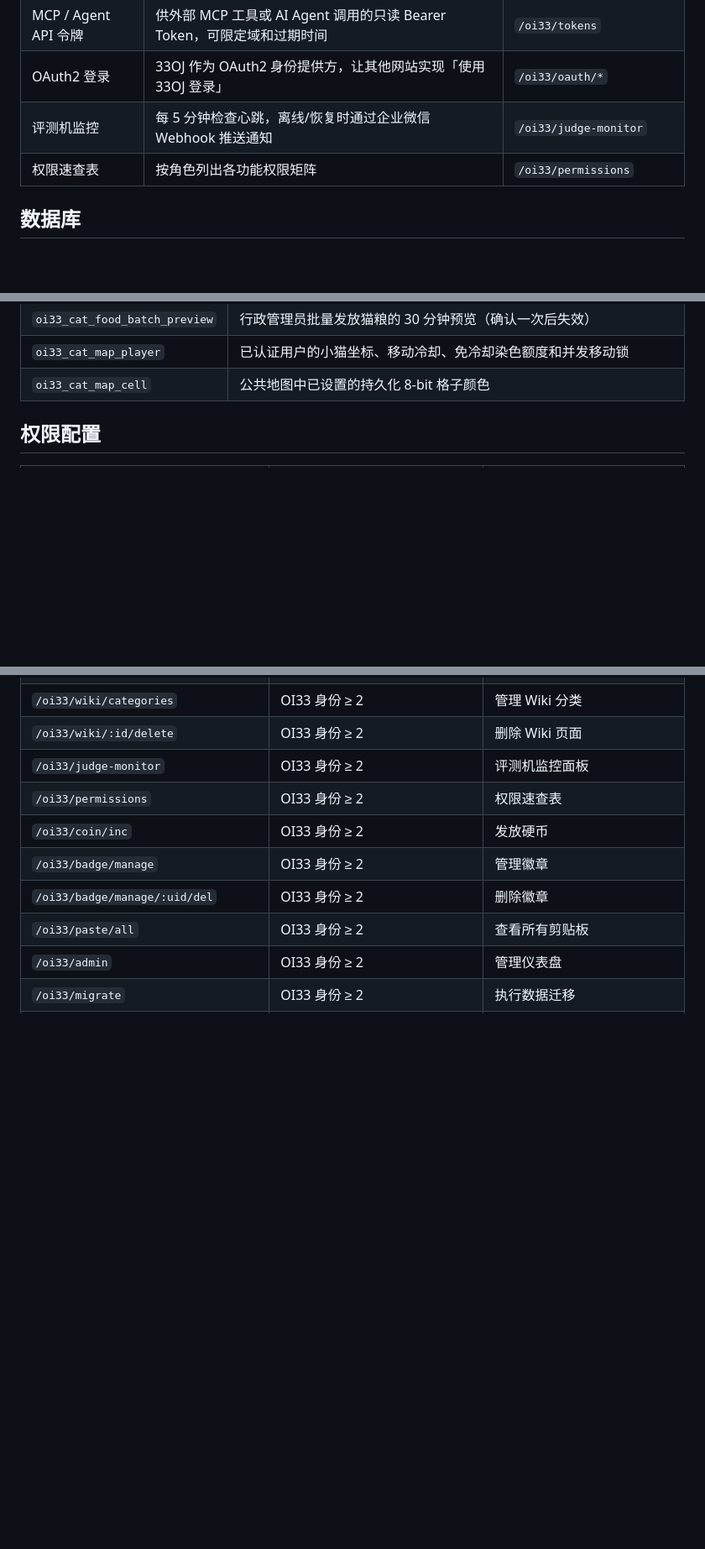
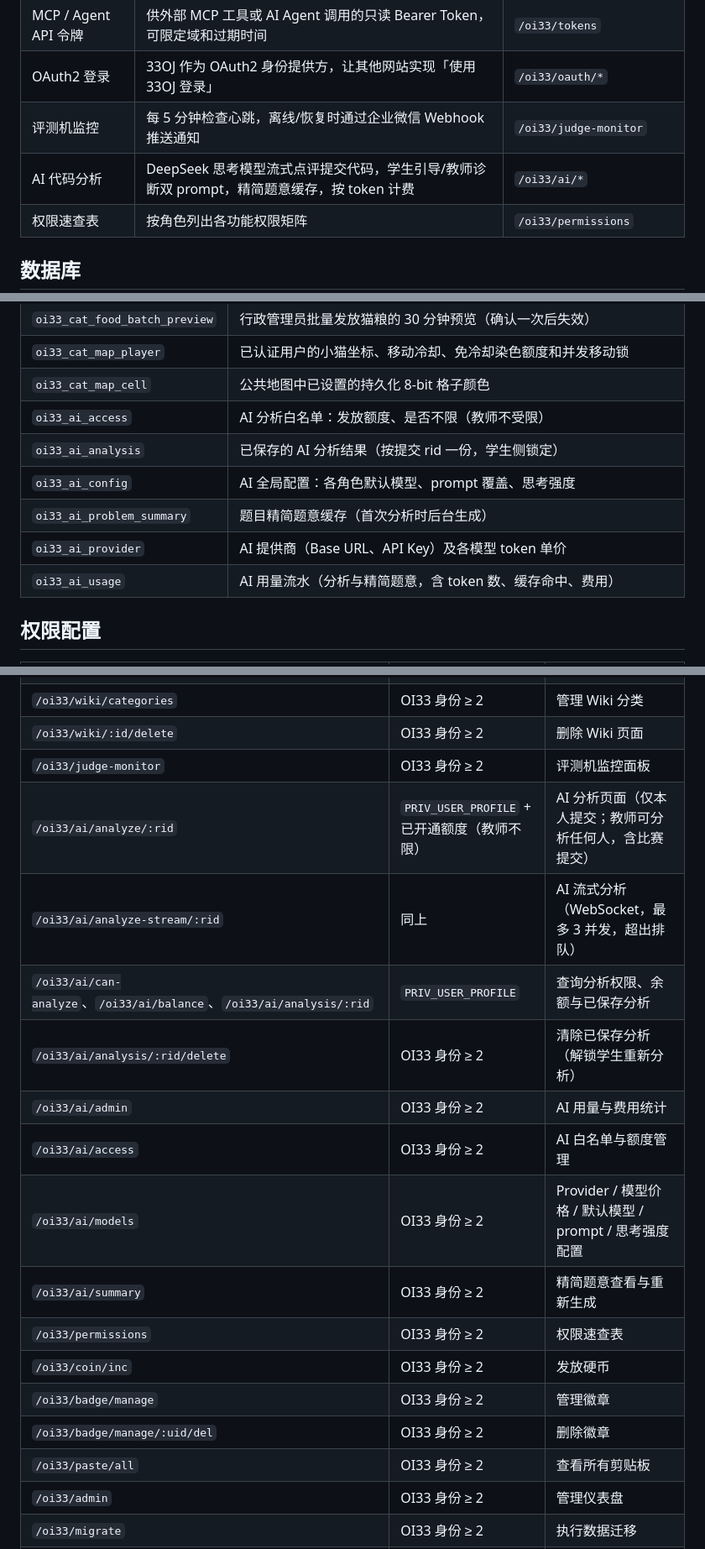
Before and after one commit to open33oj/OI33, a Markdown page: README.md, 3 parts joined by grey strips. Shown at 84% size. GitHub-like rendering; blank space fills up the shorter version.

Commit message:
docs: document AI analysis module in README

```diff
--- a/README.md
+++ b/README.md
@@ -32,6 +32,7 @@
 | MCP / Agent API 令牌 | 供外部 MCP 工具或 AI Agent 调用的只读 Bearer Token，可限定域和过期时间 | `/oi33/tokens` |
 | OAuth2 登录 | 33OJ 作为 OAuth2 身份提供方，让其他网站实现「使用 33OJ 登录」 | `/oi33/oauth/*` |
 | 评测机监控 | 每 5 分钟检查心跳，离线/恢复时通过企业微信 Webhook 推送通知 | `/oi33/judge-monitor` |
+| AI 代码分析 | DeepSeek 思考模型流式点评提交代码，学生引导/教师诊断双 prompt，精简题意缓存，按 token 计费 | `/oi33/ai/*` |
 | 权限速查表 | 按角色列出各功能权限矩阵 | `/oi33/permissions` |
 
 ## 数据库
@@ -58,6 +59,12 @@
 | `oi33_cat_food_batch_preview` | 行政管理员批量发放猫粮的 30 分钟预览（确认一次后失效） |
 | `oi33_cat_map_player` | 已认证用户的小猫坐标、移动冷却、免冷却染色额度和并发移动锁 |
 | `oi33_cat_map_cell` | 公共地图中已设置的持久化 8-bit 格子颜色 |
+| `oi33_ai_access` | AI 分析白名单：发放额度、是否不限（教师不受限） |
+| `oi33_ai_analysis` | 已保存的 AI 分析结果（按提交 rid 一份，学生侧锁定） |
+| `oi33_ai_config` | AI 全局配置：各角色默认模型、prompt 覆盖、思考强度 |
+| `oi33_ai_problem_summary` | 题目精简题意缓存（首次分析时后台生成） |
+| `oi33_ai_provider` | AI 提供商（Base URL、API Key）及各模型 token 单价 |
+| `oi33_ai_usage` | AI 用量流水（分析与精简题意，含 token 数、缓存命中、费用） |
 
 ## 权限配置
 
@@ -104,6 +111,14 @@
 | `/oi33/wiki/categories` | OI33 身份 ≥ 2 | 管理 Wiki 分类 |
 | `/oi33/wiki/:id/delete` | OI33 身份 ≥ 2 | 删除 Wiki 页面 |
 | `/oi33/judge-monitor` | OI33 身份 ≥ 2 | 评测机监控面板 |
+| `/oi33/ai/analyze/:rid` | `PRIV_USER_PROFILE` + 已开通额度（教师不限） | AI 分析页面（仅本人提交；教师可分析任何人，含比赛提交） |
+| `/oi33/ai/analyze-stream/:rid` | 同上 | AI 流式分析（WebSocket，最多 3 并发，超出排队） |
+| `/oi33/ai/can-analyze`、`/oi33/ai/balance`、`/oi33/ai/analysis/:rid` | `PRIV_USER_PROFILE` | 查询分析权限、余额与已保存分析 |
+| `/oi33/ai/analysis/:rid/delete` | OI33 身份 ≥ 2 | 清除已保存分析（解锁学生重新分析） |
+| `/oi33/ai/admin` | OI33 身份 ≥ 2 | AI 用量与费用统计 |
+| `/oi33/ai/access` | OI33 身份 ≥ 2 | AI 白名单与额度管理 |
+| `/oi33/ai/models` | OI33 身份 ≥ 2 | Provider / 模型价格 / 默认模型 / prompt / 思考强度配置 |
+| `/oi33/ai/summary` | OI33 身份 ≥ 2 | 精简题意查看与重新生成 |
 | `/oi33/permissions` | OI33 身份 ≥ 2 | 权限速查表 |
 | `/oi33/coin/inc` | OI33 身份 ≥ 2 | 发放硬币 |
 | `/oi33/badge/manage` | OI33 身份 ≥ 2 | 管理徽章 |
```
Also changed, not shown: other parts of README.md (+38 -0 lines).
